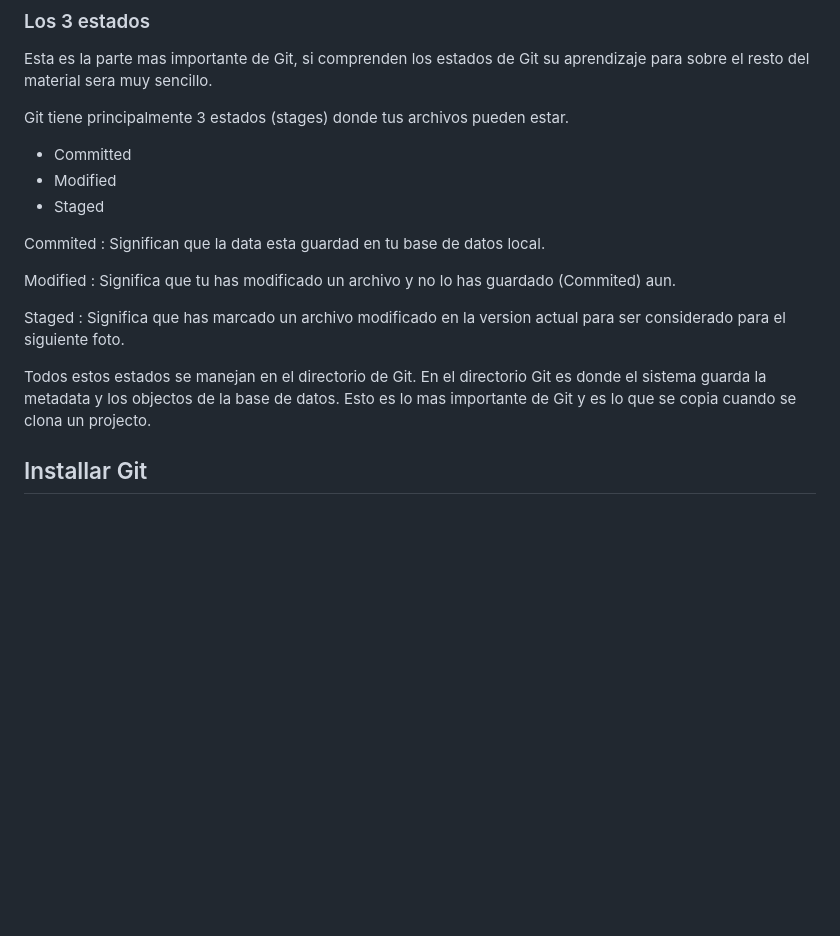
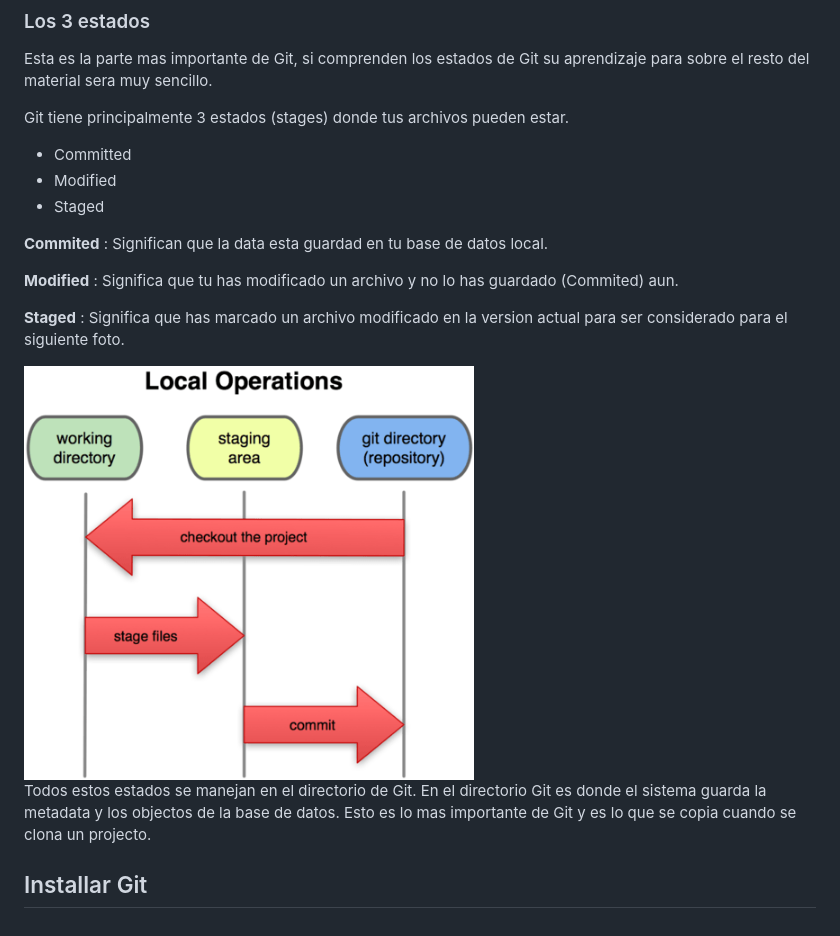
Before and after one commit to APTECIC/Git, a Markdown page: Capitulo 1/README.md, the part around the change. Rendered like a GitHub page; pictures changed too: Capitulo 1/Operacion_Locales.png (added); blank space fills up the shorter version.

Commit message:
Agregar imagen Operaciones locales

```diff
--- a/Capitulo 1/README.md
+++ b/Capitulo 1/README.md
@@ -37,12 +37,17 @@ Git tiene principalmente 3 estados (stages) donde tus archivos pueden estar.
 * Modified
 * Staged
 
-Commited : Significan que la data esta guardad en tu base de datos local.
+__Commited__ : Significan que la data esta guardad en tu base de datos local.
 
-Modified : Significa que tu has modificado un archivo y no lo has guardado (Commited) aun.
+__Modified__ : Significa que tu has modificado un archivo y no lo has guardado (Commited) aun.
 
-Staged : Significa que has marcado un archivo modificado en la version actual para ser considerado para el siguiente foto.
+__Staged__ : Significa que has marcado un archivo modificado en la version actual para ser considerado para el siguiente foto.
+
+<img src="Operacion_Locales.png" width="450">
 
 Todos estos estados se manejan en el directorio de Git. En el directorio Git es donde el sistema guarda la metadata y los objectos de la base de datos. Esto es lo mas importante de Git y es lo que se copia cuando se clona un projecto.
 
+
+
+
 ## Installar Git
```
